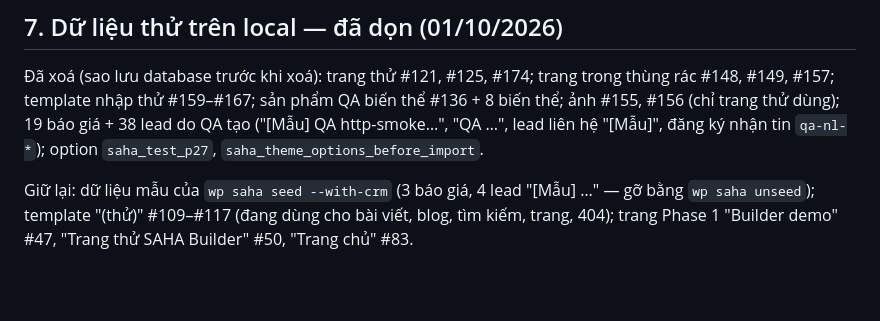
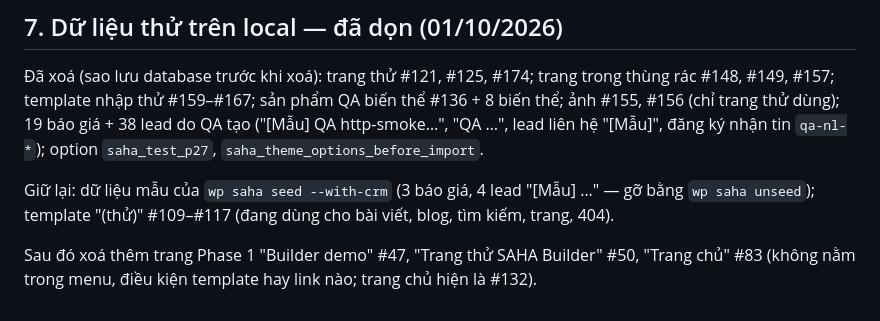
Before and after one commit to sahavina/phuminhsilicone, a Markdown page: docs/scc/PHASE-2.8.md, the part around the change. Drawn GitHub-style; blank space fills up the shorter version.

Commit message:
SCC 2.8: ghi lai xoa trang thu Phase 1
Co-Authored-By: Claude Opus 5.5 <noreply@anthropic.com>

```diff
--- a/docs/scc/PHASE-2.8.md
+++ b/docs/scc/PHASE-2.8.md
@@ -112,4 +112,6 @@ Phiên bản: SAHA Core **1.29.0**, SAHA Theme **0.2.6**.
 
 Đã xoá (sao lưu database trước khi xoá): trang thử #121, #125, #174; trang trong thùng rác #148, #149, #157; template nhập thử #159–#167; sản phẩm QA biến thể #136 + 8 biến thể; ảnh #155, #156 (chỉ trang thử dùng); 19 báo giá + 38 lead do QA tạo ("[Mẫu] QA http-smoke…", "QA …", lead liên hệ "[Mẫu]", đăng ký nhận tin `qa-nl-*`); option `saha_test_p27`, `saha_theme_options_before_import`.
 
-Giữ lại: dữ liệu mẫu của `wp saha seed --with-crm` (3 báo giá, 4 lead "[Mẫu] …" — gỡ bằng `wp saha unseed`); template "(thử)" #109–#117 (đang dùng cho bài viết, blog, tìm kiếm, trang, 404); trang Phase 1 "Builder demo" #47, "Trang thử SAHA Builder" #50, "Trang chủ" #83.
+Giữ lại: dữ liệu mẫu của `wp saha seed --with-crm` (3 báo giá, 4 lead "[Mẫu] …" — gỡ bằng `wp saha unseed`); template "(thử)" #109–#117 (đang dùng cho bài viết, blog, tìm kiếm, trang, 404).
+
+Sau đó xoá thêm trang Phase 1 "Builder demo" #47, "Trang thử SAHA Builder" #50, "Trang chủ" #83 (không nằm trong menu, điều kiện template hay link nào; trang chủ hiện là #132).
```
